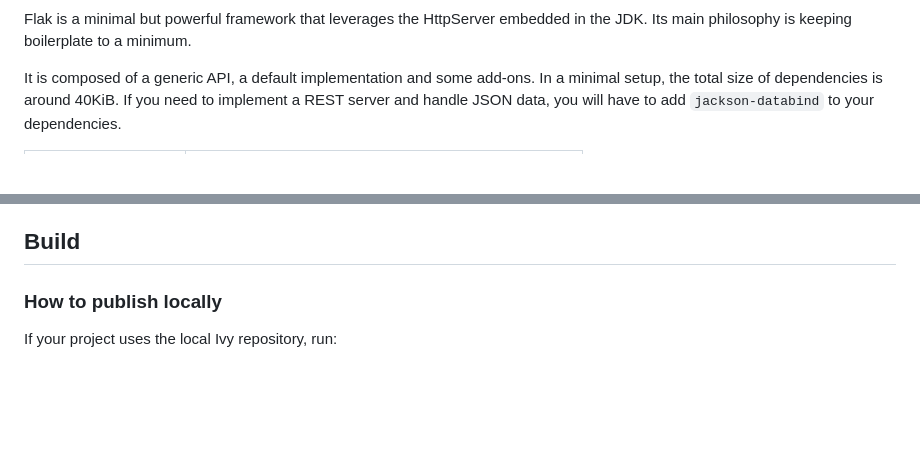
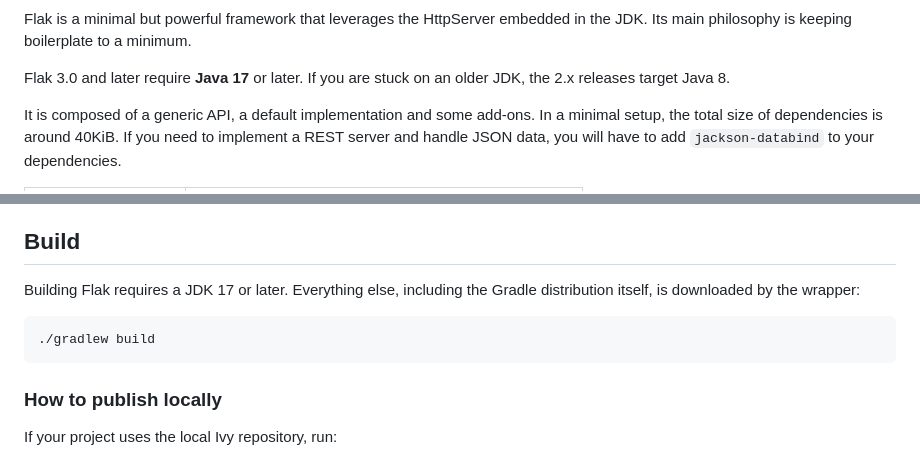
Before and after one commit to pcdv/flak, a Markdown page: README.md, 2 parts joined by grey strips. Rendered like a GitHub page; blank space fills up the shorter version.

Commit message:
Document the Java 17 requirement and add a build badge

````diff
--- a/README.md
+++ b/README.md
@@ -4,6 +5,9 @@
 
 Flak is a minimal but powerful framework that leverages the HttpServer
 embedded in the JDK. Its main philosophy is keeping boilerplate to a minimum.
+
+Flak 3.0 and later require **Java 17** or later. If you are stuck on an older
+JDK, the 2.x releases target Java 8.
 
 It is composed of a generic API, a default implementation and some add-ons.
 In a minimal setup, the total size of dependencies is around 40KiB. If you
@@ -306,6 +310,13 @@ Flak is a refactored fork of [JFlask](https://github.com/pcdv/jflask).
 
 ## Build
 
+Building Flak requires a JDK 17 or later. Everything else, including the
+Gradle distribution itself, is downloaded by the wrapper:
+
+```
+./gradlew build
+```
+
 ### How to publish locally
 
 If your project uses the local Ivy repository, run:
````
Also changed, not shown: other parts of README.md (+1 -0 lines).
